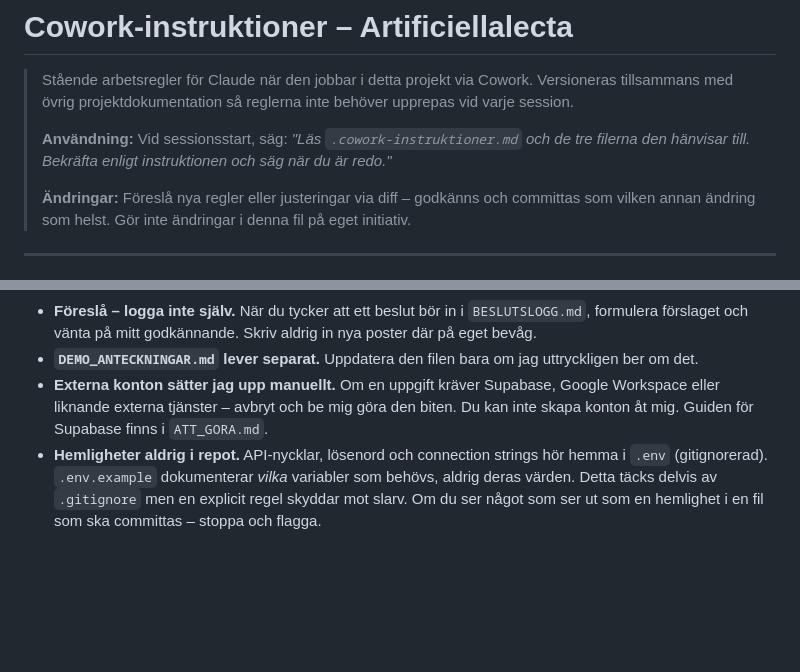
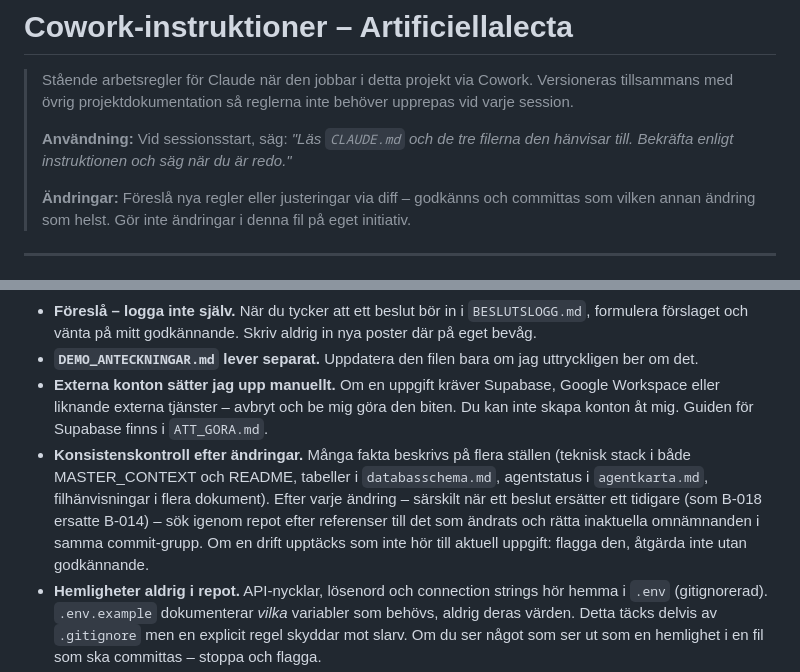
Before and after one commit to karltengelin/Artificiellalecta, a Markdown page: CLAUDE.md, 2 parts joined by grey strips. GitHub-like rendering; blank space fills up the shorter version.

```diff
--- a/CLAUDE.md
+++ b/CLAUDE.md
@@ -2,7 +2,7 @@
 
 > Stående arbetsregler för Claude när den jobbar i detta projekt via Cowork. Versioneras tillsammans med övrig projektdokumentation så reglerna inte behöver upprepas vid varje session.
 >
-> **Användning:** Vid sessionsstart, säg: *"Läs `.cowork-instruktioner.md` och de tre filerna den hänvisar till. Bekräfta enligt instruktionen och säg när du är redo."*
+> **Användning:** Vid sessionsstart, säg: *"Läs `CLAUDE.md` och de tre filerna den hänvisar till. Bekräfta enligt instruktionen och säg när du är redo."*
 >
 > **Ändringar:** Föreslå nya regler eller justeringar via diff – godkänns och committas som vilken annan ändring som helst. Gör inte ändringar i denna fil på eget initiativ.
 
@@ -37,5 +37,6 @@ Steget är medvetet inlagt – fel som upptäcks här är billigare att rätta
 - **Föreslå – logga inte själv.** När du tycker att ett beslut bör in i `BESLUTSLOGG.md`, formulera förslaget och vänta på mitt godkännande. Skriv aldrig in nya poster där på eget bevåg.
 - **`DEMO_ANTECKNINGAR.md` lever separat.** Uppdatera den filen bara om jag uttryckligen ber om det.
 - **Externa konton sätter jag upp manuellt.** Om en uppgift kräver Supabase, Google Workspace eller liknande externa tjänster – avbryt och be mig göra den biten. Du kan inte skapa konton åt mig. Guiden för Supabase finns i `ATT_GORA.md`.
+- **Konsistenskontroll efter ändringar.** Många fakta beskrivs på flera ställen (teknisk stack i både MASTER_CONTEXT och README, tabeller i `databasschema.md`, agentstatus i `agentkarta.md`, filhänvisningar i flera dokument). Efter varje ändring – särskilt när ett beslut ersätter ett tidigare (som B-018 ersatte B-014) – sök igenom repot efter referenser till det som ändrats och rätta inaktuella omnämnanden i samma commit-grupp. Om en drift upptäcks som inte hör till aktuell uppgift: flagga den, åtgärda inte utan godkännande.
 - **Hemligheter aldrig i repot.** API-nycklar, lösenord och connection strings hör hemma i `.env` (gitignorerad). `.env.example` dokumenterar *vilka* variabler som behövs, aldrig deras värden. Detta täcks delvis av `.gitignore` men en explicit regel skyddar mot slarv. Om du ser något som ser ut som en hemlighet i en fil som ska committas – stoppa och flagga.
 - **Inga git-skrivningar från Cowork-sandboxen.** Cowork-sandboxen är en Linux-mount mot Windows-repot, och git-writes (`add`, `commit`, `mv`, `rm`, `reset`) lämnar stale `index.lock`/`HEAD.lock` och korrupta indexfiler som operatören får städa manuellt. Claude ska skapa och redigera filer fritt, validera dem genom att köra kod, men **alla `git`-kommandon som muterar repot körs av operatören från cmd**. Läsande kommandon (`git log`, `git rev-parse`, `git show <ref>:<fil>`) är OK när de fungerar. Claude föreslår commit-grupper och commit-meddelanden i konversationen som operatören klistrar in.
```
Also changed, not shown: ATT_GORA.md (+2 -2 lines), BESLUTSLOGG.md (+49 -0 lines).
